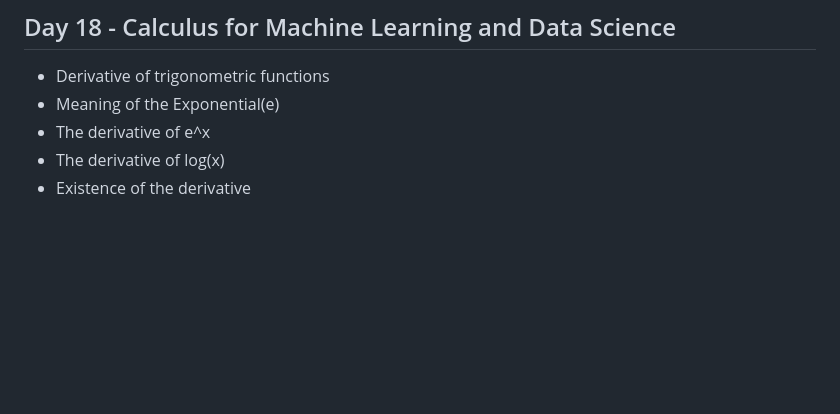
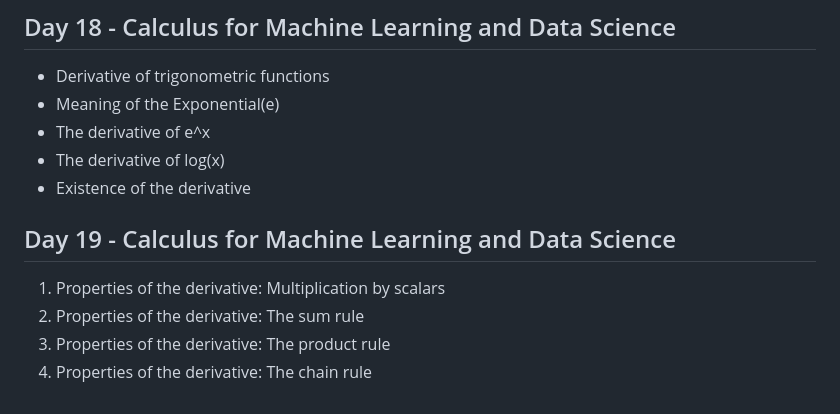
Before and after one commit to NiShApOkHaReL/100DaysOfDataScience, a Markdown page: README.md, the part around the change. GitHub-like rendering; blank space fills up the shorter version.

```diff
--- a/README.md
+++ b/README.md
@@ -315,3 +315,10 @@ Data visualization is the representation of data through use of common graphics,
   - The derivative of e^x
   - The derivative of log(x)
   - Existence of the derivative
+
+## Day 19 -  Calculus for Machine Learning and Data Science
+
+   1. Properties of the derivative: Multiplication by scalars
+   2. Properties of the derivative: The sum rule
+   3. Properties of the derivative: The product rule
+   4. Properties of the derivative: The chain rule
```
